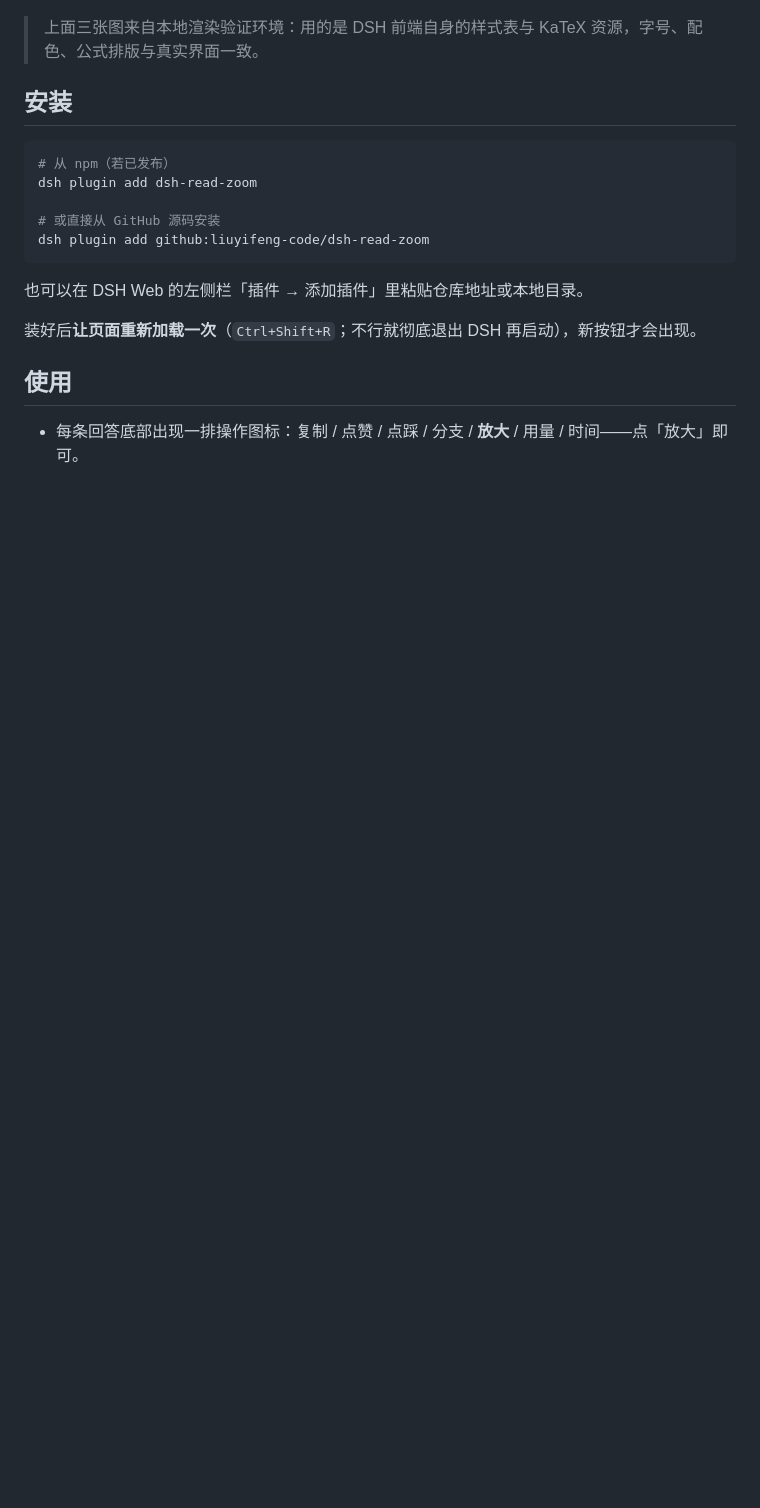
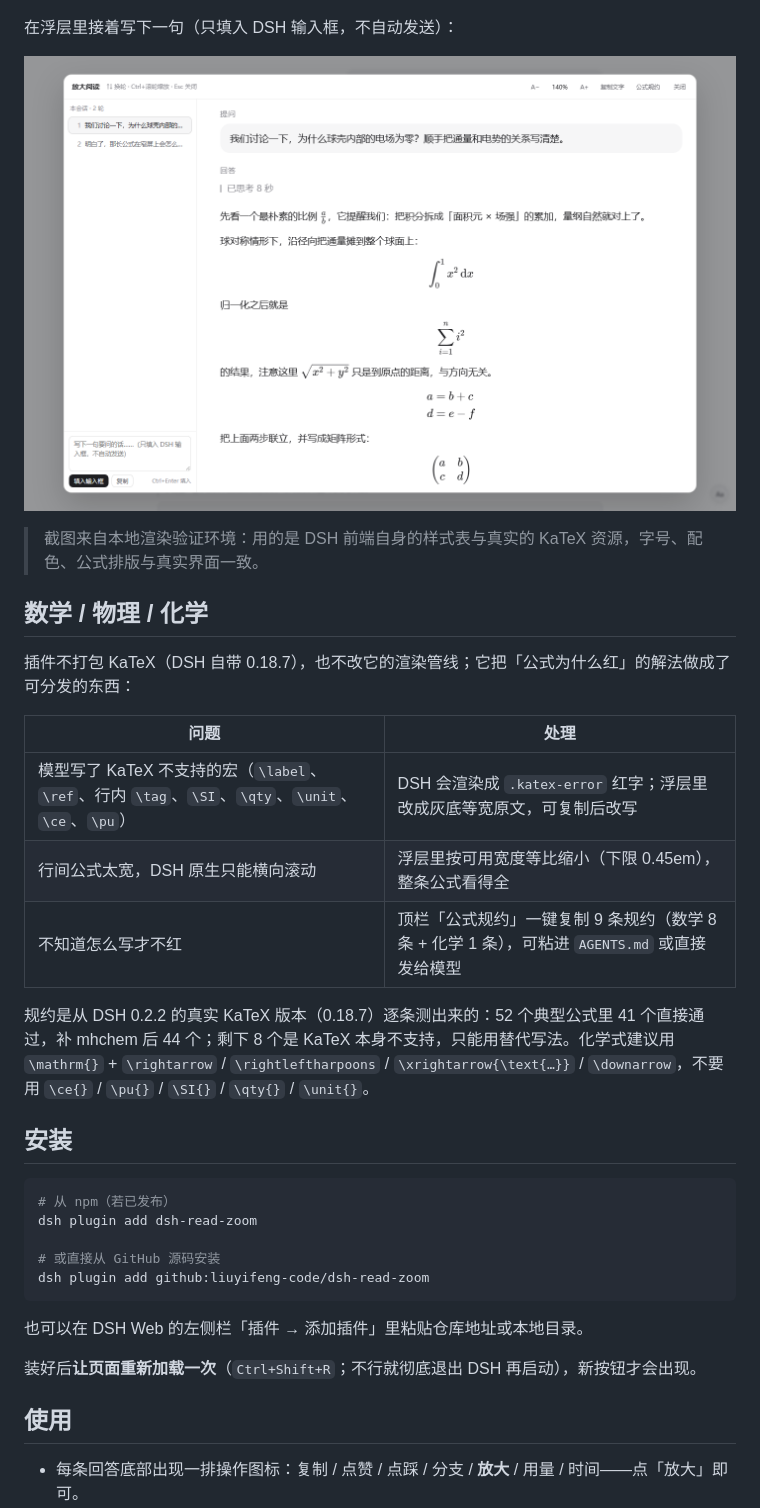
Before and after one commit to liuyifeng-code/dsh-read-zoom, a Markdown page: README.md, the part around one of its changes. Drawn GitHub-style; pictures changed too: assets/compose.png (added); blank space fills up the shorter version.

```diff
--- a/README.md
+++ b/README.md
@@ -29,6 +34,22 @@
 ![panel 200](https://raw.githubusercontent.com/liuyifeng-code/dsh-read-zoom/main/assets/panel-200.png)
 
-> 上面三张图来自本地渲染验证环境：用的是 DSH 前端自身的样式表与 KaTeX 资源，字号、配色、公式排版与真实界面一致。
+在浮层里接着写下一句（只填入 DSH 输入框，不自动发送）：
+
+![compose](https://raw.githubusercontent.com/liuyifeng-code/dsh-read-zoom/main/assets/compose.png)
+
+> 截图来自本地渲染验证环境：用的是 DSH 前端自身的样式表与真实的 KaTeX 资源，字号、配色、公式排版与真实界面一致。
+
+## 数学 / 物理 / 化学
+
+插件不打包 KaTeX（DSH 自带 0.18.7），也不改它的渲染管线；它把「公式为什么红」的解法做成了可分发的东西：
+
+| 问题 | 处理 |
+| --- | --- |
+| 模型写了 KaTeX 不支持的宏（`\label`、`\ref`、行内 `\tag`、`\SI`、`\qty`、`\unit`、`\ce`、`\pu`） | DSH 会渲染成 `.katex-error` 红字；浮层里改成灰底等宽原文，可复制后改写 |
+| 行间公式太宽，DSH 原生只能横向滚动 | 浮层里按可用宽度等比缩小（下限 0.45em），整条公式看得全 |
+| 不知道怎么写才不红 | 顶栏「公式规约」一键复制 9 条规约（数学 8 条 + 化学 1 条），可粘进 `AGENTS.md` 或直接发给模型 |
+
+规约是从 DSH 0.2.2 的真实 KaTeX 版本（0.18.7）逐条测出来的：52 个典型公式里 41 个直接通过，补 mhchem 后 44 个；剩下 8 个是 KaTeX 本身不支持，只能用替代写法。化学式建议用 `\mathrm{}` + `\rightarrow` / `\rightleftharpoons` / `\xrightarrow{\text{…}}` / `\downarrow`，不要用 `\ce{}` / `\pu{}` / `\SI{}` / `\qty{}` / `\unit{}`。
 
 ## 安装
 
```
Also changed, not shown: other parts of README.md (+28 -15 lines), assets/action-row.png, assets/panel-turns.png (added), 3 other files.
